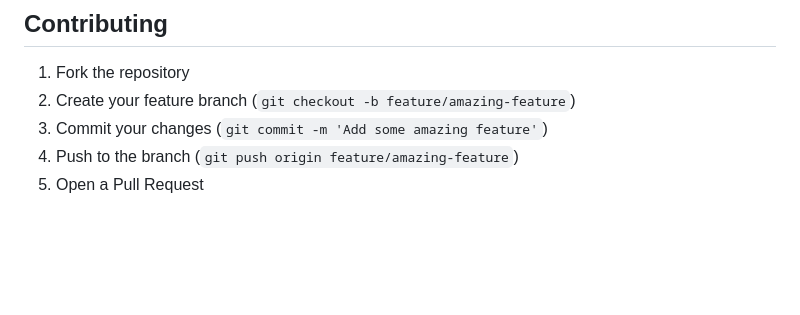
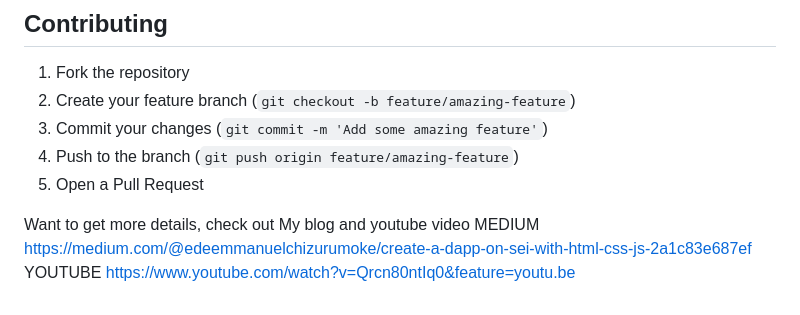
Before and after one commit to simpl3Org/Decentralized-Caculator, a Markdown page: README.md, the part around the change. Rendered like a GitHub page; blank space fills up the shorter version.

```diff
--- a/README.md
+++ b/README.md
@@ -112,3 +112,9 @@ MIT License
 3. Commit your changes (`git commit -m 'Add some amazing feature'`)
 4. Push to the branch (`git push origin feature/amazing-feature`)
 5. Open a Pull Request
+
+Want to get more details, check out My blog and youtube video
+MEDIUM
+https://medium.com/@edeemmanuelchizurumoke/create-a-dapp-on-sei-with-html-css-js-2a1c83e687ef
+YOUTUBE
+https://www.youtube.com/watch?v=Qrcn80ntIq0&feature=youtu.be
```
